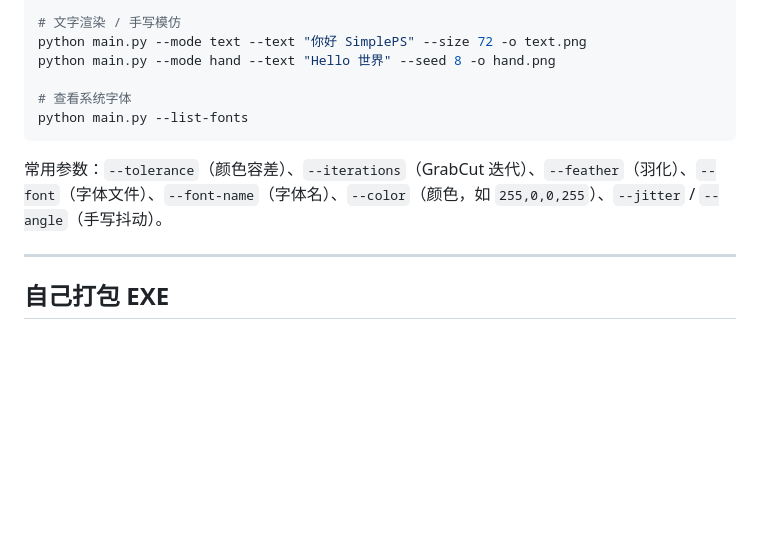
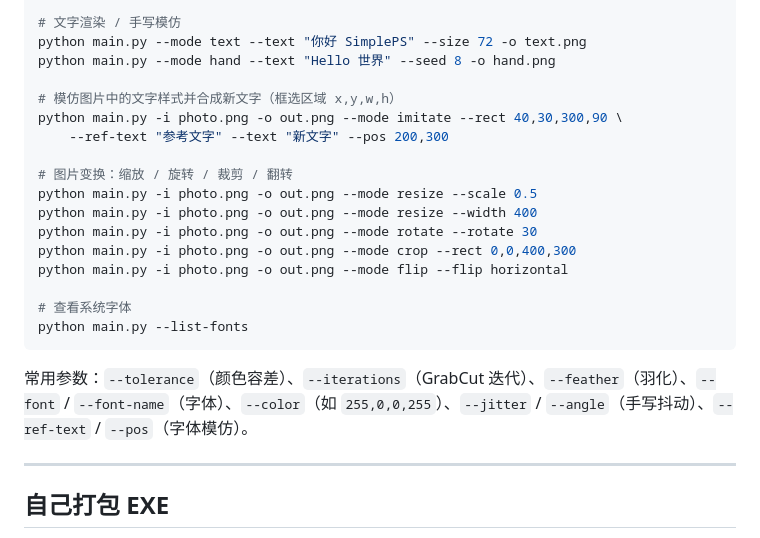
Before and after one commit to haoliying/SimplePS, a Markdown page: README.md, the part around one of its changes. GitHub-like rendering; blank space fills up the shorter version.

````diff
--- a/README.md
+++ b/README.md
@@ -62,11 +74,22 @@ python main.py -i photo.jpg -o cut.png --mode rect --rect 80,40,160,170
 python main.py --mode text --text "你好 SimplePS" --size 72 -o text.png
 python main.py --mode hand --text "Hello 世界" --seed 8 -o hand.png
 
+# 模仿图片中的文字样式并合成新文字（框选区域 x,y,w,h）
+python main.py -i photo.png -o out.png --mode imitate --rect 40,30,300,90 \
+    --ref-text "参考文字" --text "新文字" --pos 200,300
+
+# 图片变换：缩放 / 旋转 / 裁剪 / 翻转
+python main.py -i photo.png -o out.png --mode resize --scale 0.5
+python main.py -i photo.png -o out.png --mode resize --width 400
+python main.py -i photo.png -o out.png --mode rotate --rotate 30
+python main.py -i photo.png -o out.png --mode crop --rect 0,0,400,300
+python main.py -i photo.png -o out.png --mode flip --flip horizontal
+
 # 查看系统字体
 python main.py --list-fonts
 ```
 
-常用参数：`--tolerance`（颜色容差）、`--iterations`（GrabCut 迭代）、`--feather`（羽化）、`--font`（字体文件）、`--font-name`（字体名）、`--color`（颜色，如 `255,0,0,255`）、`--jitter` / `--angle`（手写抖动）。
+常用参数：`--tolerance`（颜色容差）、`--iterations`（GrabCut 迭代）、`--feather`（羽化）、`--font` / `--font-name`（字体）、`--color`（如 `255,0,0,255`）、`--jitter` / `--angle`（手写抖动）、`--ref-text` / `--pos`（字体模仿）。
 
 ---
 
````
Also changed, not shown: other parts of README.md (+16 -4 lines), examples/ui_text.png (added), examples/ui_transform.png (added), 6 other files.
